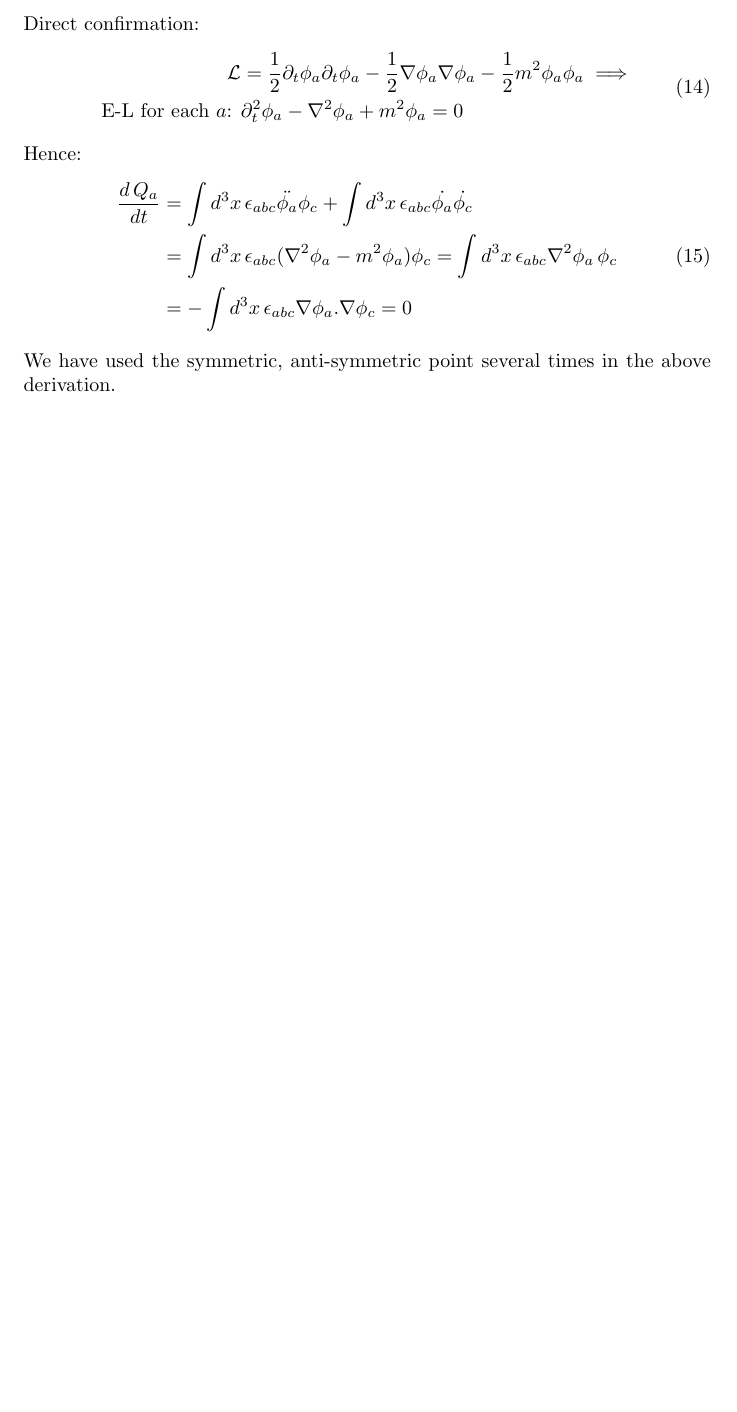
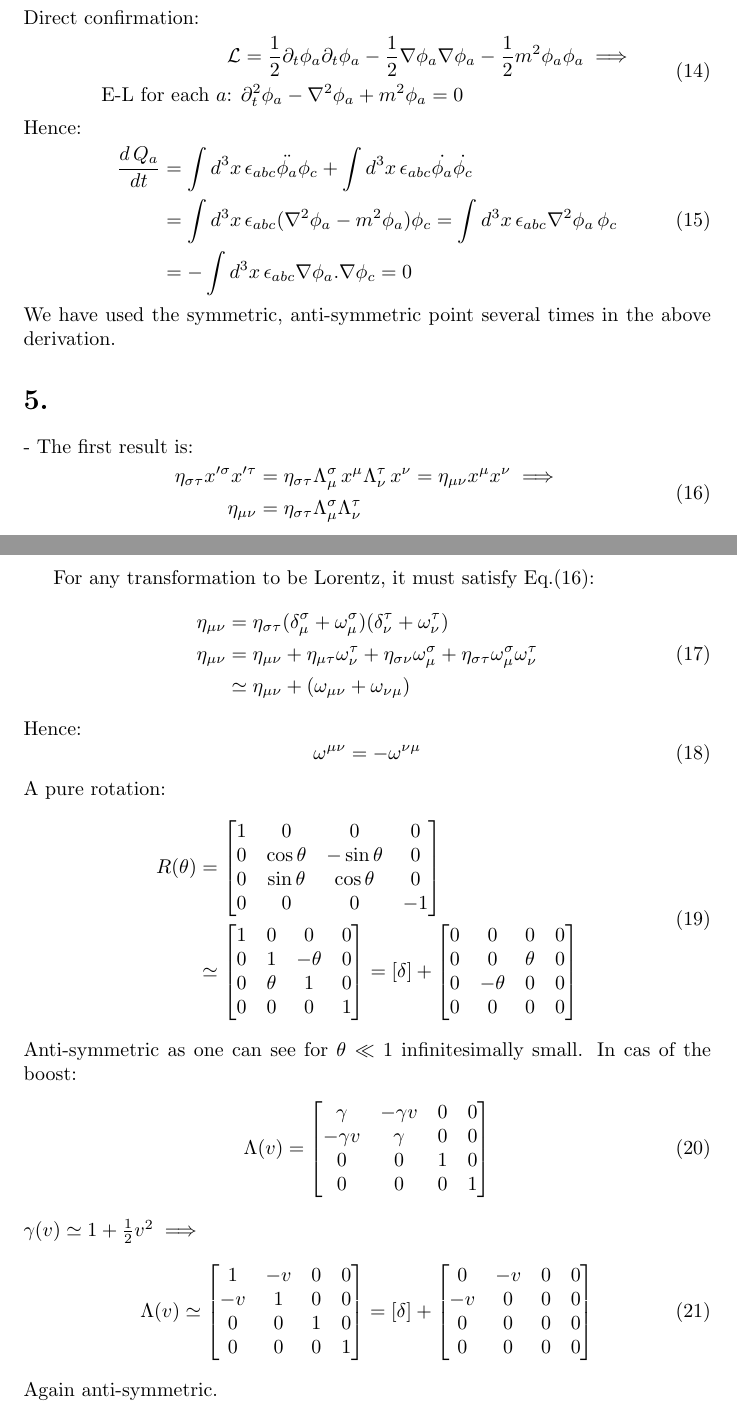
Before and after one commit to baset-veisi/gap_closure_2025, a LaTeX document (learning-by-solving-log/qft/qftByTong/problem_sheet_01/solutions.tex): part of page 3 of 3 before the commit and two parts of pages 3 and 4 of 4 after it, the two joined at a grey line, cut so that both start at the same text, the shorter picture padded with empty space. Compiled offline with pdfLaTeX.

Commit message:
pb 5 added to pb sheet 01

```diff
--- a/learning-by-solving-log/qft/qftByTong/problem_sheet_01/solutions.tex
+++ b/learning-by-solving-log/qft/qftByTong/problem_sheet_01/solutions.tex
@@ -166,4 +166,78 @@ Hence:
     \end{split}
 \end{equation}
 We have used the symmetric, anti-symmetric point several times in the above derivation.
+
+
+\section*{5.}
+- The first result is:
+\begin{equation}
+    \begin{split}
+    \eta_{\sigma\tau}x'^\sigma x'^{\tau} & = \eta_{\sigma\tau}\Lambda_\mu^\sigma \, x^\mu \Lambda^\tau_\nu \, x^\nu = \eta_{\mu\nu}x^\mu x^\nu \implies \\
+    \eta_{\mu\nu} & = \eta_{\sigma\tau}\Lambda_\mu^\sigma \Lambda^\tau_\nu
+    \end{split}
+\end{equation}
+
+For any transformation to be Lorentz, it must satisfy Eq.(16):
+\begin{equation}
+    \begin{split}
+        \eta_{\mu\nu} & = \eta_{\sigma\tau}(\delta^\sigma_\mu + \omega^\sigma_\mu)(\delta^\tau_\nu + \omega^\tau_\nu)\\
+        \eta_{\mu\nu} & = \eta_{\mu\nu} + \eta_{\mu\tau} \omega^\tau_\nu + \eta_{\sigma\nu}\omega^\sigma_\mu + \eta_{\sigma\tau}\omega^\sigma_\mu\omega^\tau_\nu \\
+        & \simeq \eta_{\mu\nu} + (\omega_{\mu\nu} + \omega_{\nu\mu})
+    \end{split}
+\end{equation}
+Hence:
+\begin{equation}
+    \omega^{\mu\nu} = - \omega^{\nu\mu}
+\end{equation}
+A pure rotation:
+\begin{equation}
+    \begin{split}
+    R(\theta) & = \begin{bmatrix}
+            1 & 0 & 0 & 0 \\
+            0 & \cos{\theta} & -\sin{\theta} & 0 \\
+            0 & \sin{\theta} & \cos{\theta} & 0 \\
+            0 & 0 & 0 & -1
+                \end{bmatrix} \\
+    & \simeq \begin{bmatrix}
+            1  & 0 & 0 & 0 \\
+            0  & 1 & -\theta & 0\\
+            0 & \theta & 1 & 0 \\
+            0 & 0 & 0 & 1
+            \end{bmatrix} = [\delta] + \begin{bmatrix}
+                0  & 0 & 0 & 0 \\
+                0  & 0 & \theta & 0\\
+                0 & -\theta & 0 & 0\\
+                0 & 0 & 0 & 0
+            \end{bmatrix}
+    \end{split}
+\end{equation}
+Anti-symmetric as one can see for $\theta \ll 1$ infinitesimally small.
+In cas of the boost:
+\begin{equation}
+    \begin{split}
+        \Lambda(v) & = \begin{bmatrix}
+                \gamma & -\gamma v & 0 & 0\\
+                -\gamma v & \gamma & 0 & 0 \\
+                0 & 0 & 1 & 0 \\
+                0 & 0 & 0 & 1
+                        \end{bmatrix}
+    \end{split}
+\end{equation}
+$\gamma(v) \simeq 1 + \onehalf v^2 \implies $
+\begin{equation}
+    \begin{split}
+        \Lambda(v) & \simeq \begin{bmatrix}
+             1 & - v & 0 & 0\\
+                -v & 1 & 0 & 0 \\
+                0 & 0 & 1 & 0 \\
+                0 & 0 & 0 & 1
+                        \end{bmatrix} = [\delta] + \begin{bmatrix}
+                            0 & - v & 0 & 0\\
+                               -v & 0 & 0 & 0 \\
+                               0 & 0 & 0 & 0 \\
+                               0 & 0 & 0 & 0
+                                       \end{bmatrix}
+    \end{split}
+\end{equation}
+Again anti-symmetric.
 \end{document}
```
Also changed, not shown: learning-by-solving-log/qft/qftByTong/problem_sheet_01/solutions.pdf.
